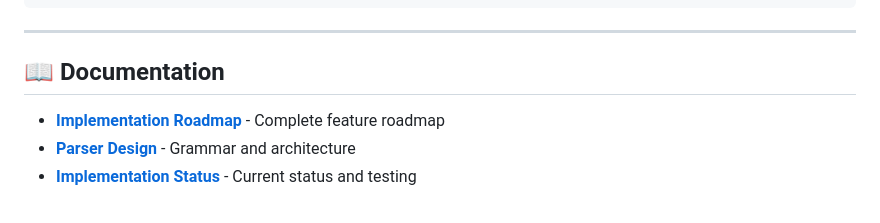
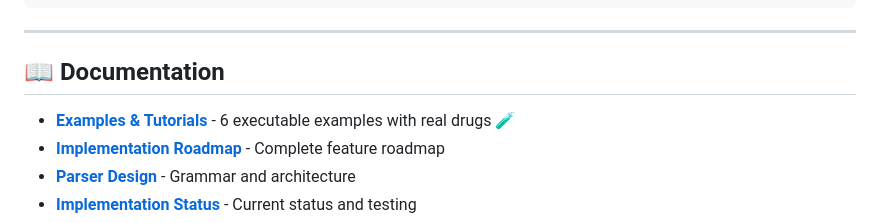
Before and after one commit to Ghost---Shadow/smiles-js, a Markdown page: README.md, the part around the change. Rendered like a GitHub page.

```diff
--- a/README.md
+++ b/README.md
@@ -409,6 +409,7 @@ console.log(mol.get_svg());
 
 ## 📖 Documentation
 
+- **[Examples & Tutorials](./docs/EXAMPLES.md)** - 6 executable examples with real drugs 🧪
 - **[Implementation Roadmap](./docs/IMPLEMENTATION_ROADMAP.md)** - Complete feature roadmap
 - **[Parser Design](./docs/PARSER_REFACTOR_PLAN.md)** - Grammar and architecture
 - **[Implementation Status](./IMPLEMENTATION_STATUS.md)** - Current status and testing
```
Also changed, not shown: docs/EXAMPLES.md (added, +314 -0 lines).
